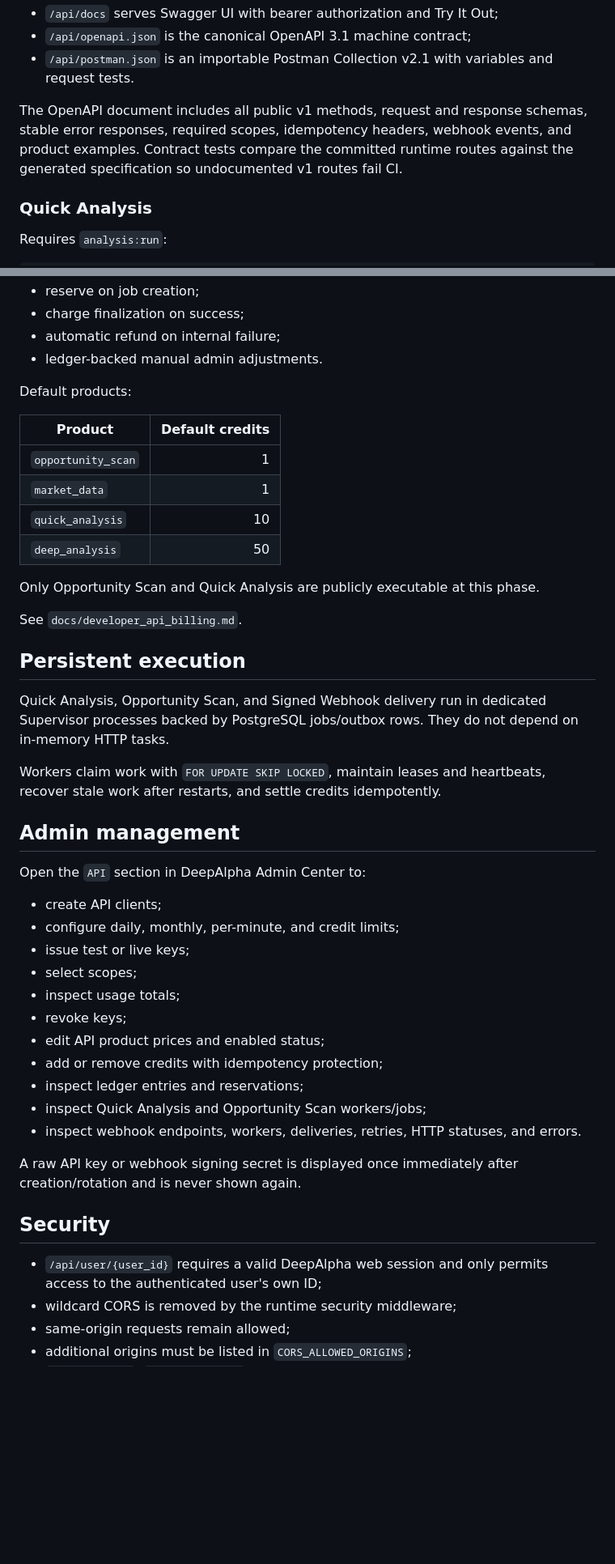
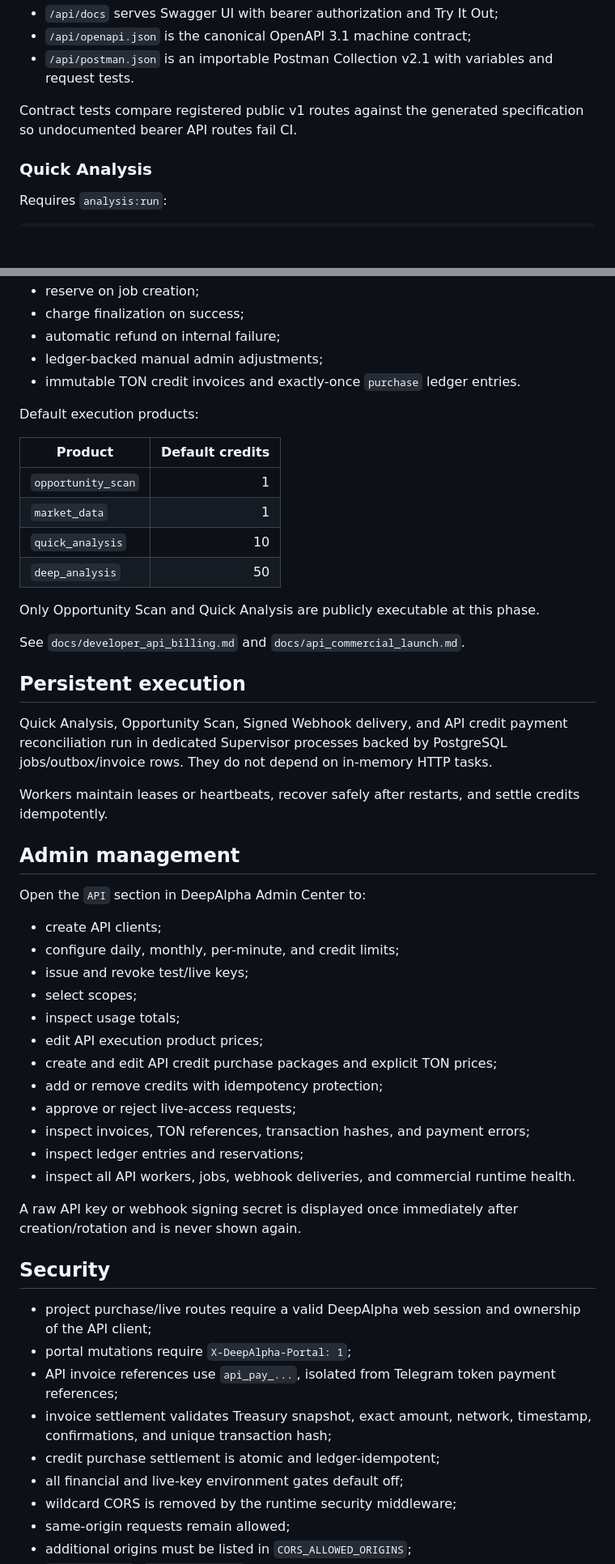
Before and after one commit to SergeyTo95/deepalpha-bot, a Markdown page: docs/developer_api_v1.md, 2 parts joined by grey strips. Shown at 81% size. GitHub-like rendering; blank space fills up the shorter version.

Commit message:
Document live keys, API credit purchases and spend controls

```diff
--- a/docs/developer_api_v1.md
+++ b/docs/developer_api_v1.md
@@ -68,7 +72,7 @@ GET /api/postman.json
 - `/api/openapi.json` is the canonical OpenAPI 3.1 machine contract;
 - `/api/postman.json` is an importable Postman Collection v2.1 with variables and request tests.
 
-The OpenAPI document includes all public v1 methods, request and response schemas, stable error responses, required scopes, idempotency headers, webhook events, and product examples. Contract tests compare the committed runtime routes against the generated specification so undocumented v1 routes fail CI.
+Contract tests compare registered public v1 routes against the generated specification so undocumented bearer API routes fail CI.
 
 ### Quick Analysis
 
@@ -212,9 +248,10 @@ The billing system provides:
 - reserve on job creation;
 - charge finalization on success;
 - automatic refund on internal failure;
-- ledger-backed manual admin adjustments.
+- ledger-backed manual admin adjustments;
+- immutable TON credit invoices and exactly-once `purchase` ledger entries.
 
-Default products:
+Default execution products:
 
 | Product | Default credits |
 |---|---:|
@@ -225,13 +262,13 @@ Default products:
 
 Only Opportunity Scan and Quick Analysis are publicly executable at this phase.
 
-See `docs/developer_api_billing.md`.
+See `docs/developer_api_billing.md` and `docs/api_commercial_launch.md`.
 
 ## Persistent execution
 
-Quick Analysis, Opportunity Scan, and Signed Webhook delivery run in dedicated Supervisor processes backed by PostgreSQL jobs/outbox rows. They do not depend on in-memory HTTP tasks.
+Quick Analysis, Opportunity Scan, Signed Webhook delivery, and API credit payment reconciliation run in dedicated Supervisor processes backed by PostgreSQL jobs/outbox/invoice rows. They do not depend on in-memory HTTP tasks.
 
-Workers claim work with `FOR UPDATE SKIP LOCKED`, maintain leases and heartbeats, recover stale work after restarts, and settle credits idempotently.
+Workers maintain leases or heartbeats, recover safely after restarts, and settle credits idempotently.
 
 ## Admin management
 
@@ -239,21 +276,27 @@ Open the `API` section in DeepAlpha Admin Center to:
 
 - create API clients;
 - configure daily, monthly, per-minute, and credit limits;
-- issue test or live keys;
+- issue and revoke test/live keys;
 - select scopes;
 - inspect usage totals;
-- revoke keys;
-- edit API product prices and enabled status;
+- edit API execution product prices;
+- create and edit API credit purchase packages and explicit TON prices;
 - add or remove credits with idempotency protection;
+- approve or reject live-access requests;
+- inspect invoices, TON references, transaction hashes, and payment errors;
 - inspect ledger entries and reservations;
-- inspect Quick Analysis and Opportunity Scan workers/jobs;
-- inspect webhook endpoints, workers, deliveries, retries, HTTP statuses, and errors.
+- inspect all API workers, jobs, webhook deliveries, and commercial runtime health.
 
 A raw API key or webhook signing secret is displayed once immediately after creation/rotation and is never shown again.
 
 ## Security
 
-- `/api/user/{user_id}` requires a valid DeepAlpha web session and only permits access to the authenticated user's own ID;
+- project purchase/live routes require a valid DeepAlpha web session and ownership of the API client;
+- portal mutations require `X-DeepAlpha-Portal: 1`;
+- API invoice references use `api_pay_...`, isolated from Telegram token payment references;
+- invoice settlement validates Treasury snapshot, exact amount, network, timestamp, confirmations, and unique transaction hash;
+- credit purchase settlement is atomic and ledger-idempotent;
+- all financial and live-key environment gates default off;
 - wildcard CORS is removed by the runtime security middleware;
 - same-origin requests remain allowed;
 - additional origins must be listed in `CORS_ALLOWED_ORIGINS`;
```
Also changed, not shown: other parts of docs/developer_api_v1.md (+52 -15 lines).
